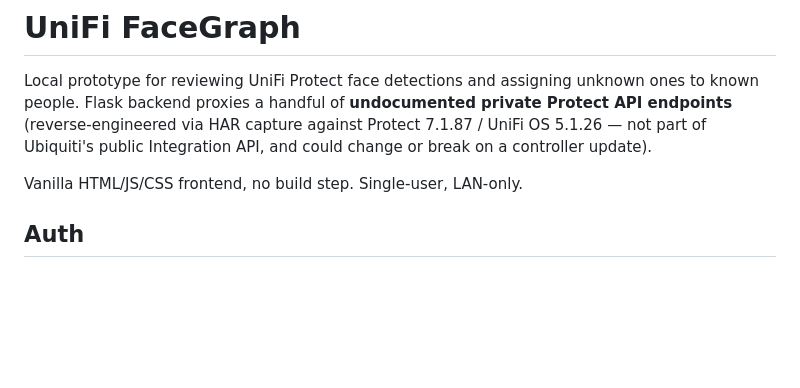
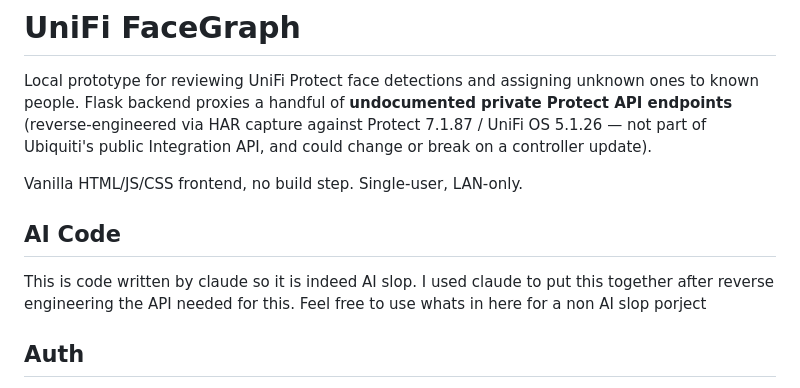
Before and after one commit to magnetarhotelrwanda/unifi-facegraph, a Markdown page: README.md, the part around the change. GitHub-like rendering; blank space fills up the shorter version.

Commit message:
Update README with AI slop warning.md

```diff
--- a/README.md
+++ b/README.md
@@ -7,6 +7,12 @@ capture against Protect 7.1.87 / UniFi OS 5.1.26 — not part of Ubiquiti's
 public Integration API, and could change or break on a controller update).
 
 Vanilla HTML/JS/CSS frontend, no build step. Single-user, LAN-only.
+
+## AI Code
+
+This is code written by claude so it is indeed AI slop.
+I used claude to put this together after reverse engineering the API needed for this.
+Feel free to use whats in here for a non AI slop porject
 
 ## Auth
 
```
